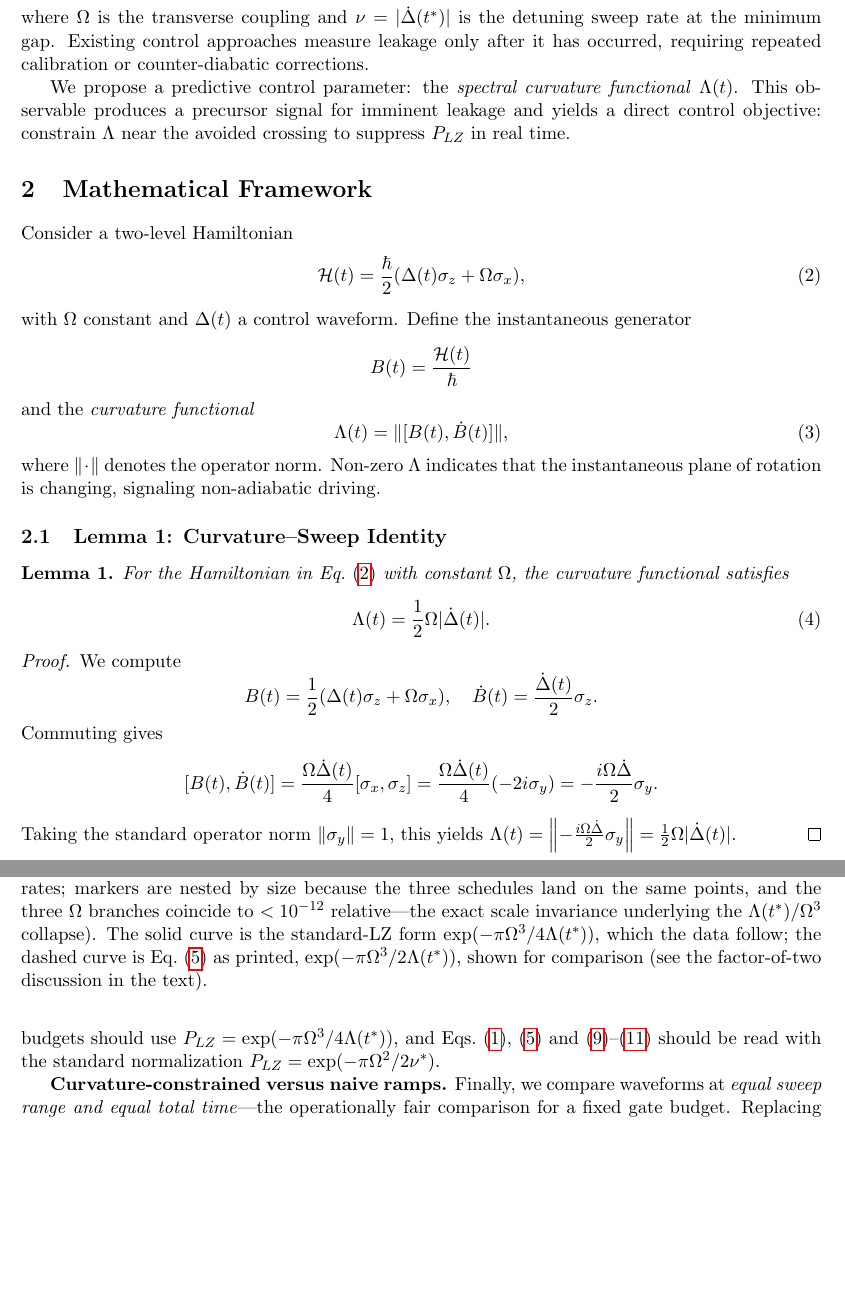
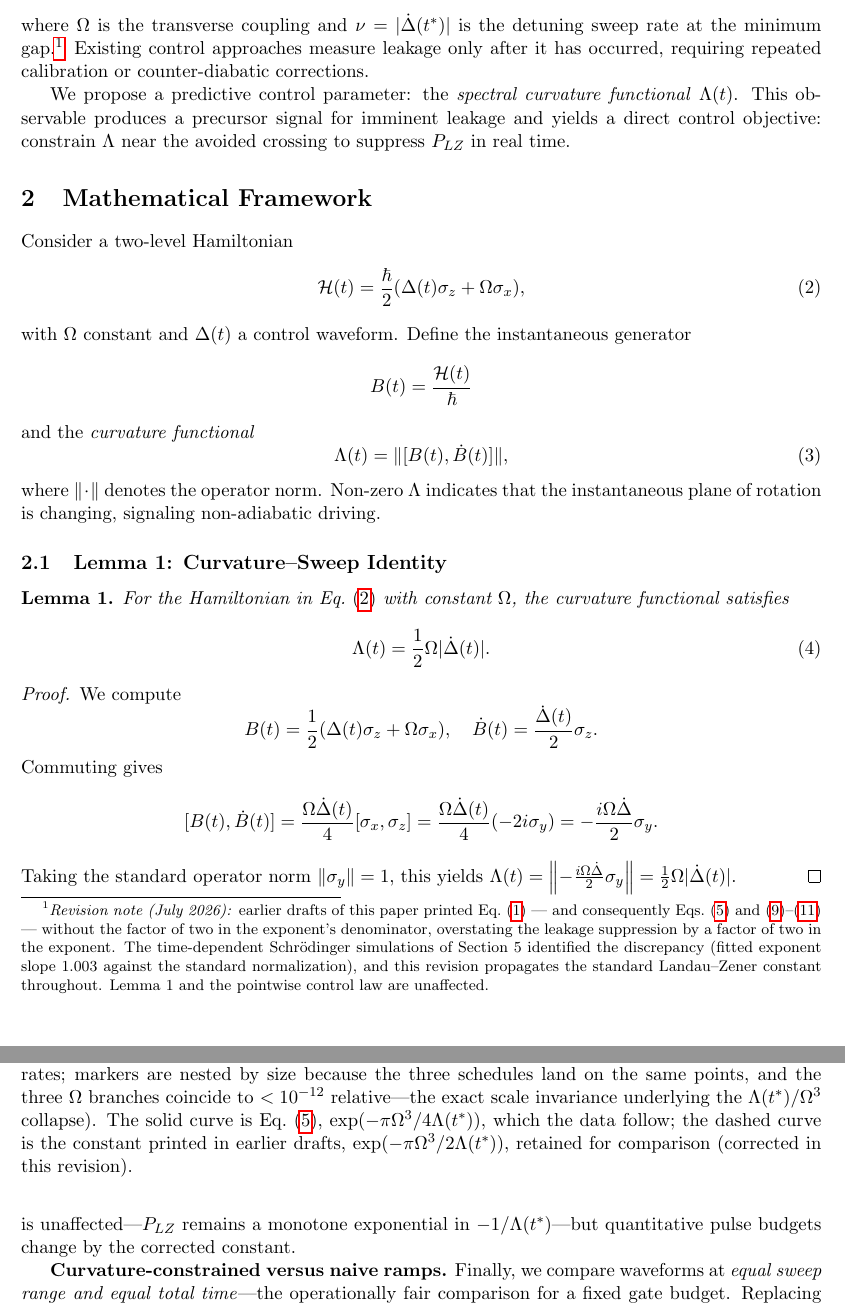
Before and after one commit to kantrarian/lambda-t-control, a LaTeX paper (Quantum_Dynamics_Spectral_Curvature.tex): two parts of pages 2 and 6 of 7, joined at a grey line, cut so that both start at the same text, the shorter picture padded with empty space. The pictures show the PDF file Quantum_Dynamics_Spectral_Curvature.pdf that the author committed with the source.

Commit message:
v2: propagate the factor-2 LZ normalization correction through the theory sections
Inventor-approved (asylum 2026-07-09). Eq. (1) -> exp(-pi*Omega^2/(2*nu));
Eqs. (5)/(9) -> exp(-pi*Omega^3/(4*Lambda*)); spectral lower bounds (10)/(11)
numerators 2*pi^2*Omega^2 -> pi^2*Omega^2; abstract equation and Section 5
reworded from tension-flagged to corrected-with-provenance; dated revision
footnote at Eq. (1); \date carries the v2 revision note. Recompiled clean
(7 pages, 0 errors); abstract and Eq. (1) visually verified.

Co-Authored-By: Claude Fable 5 <noreply@anthropic.com>

```diff
--- a/Quantum_Dynamics_Spectral_Curvature.tex
+++ b/Quantum_Dynamics_Spectral_Curvature.tex
@@ -26,5 +26,5 @@ Non-adiabatic transitions remain a dominant source of leakage and decoherence in
 \]
 At the gap minimum $t^*$, the Landau--Zener transition probability satisfies
 \[
-    P_{LZ} \approx \exp\left(-\frac{\pi\Omega^3}{2\Lambda(t^*)}\right),
+    P_{LZ} \approx \exp\left(-\frac{\pi\Omega^3}{4\Lambda(t^*)}\right),
 \]
@@ -37,10 +37,10 @@ establishing a direct, pointwise control law: minimizing peak curvature at the a
 
 Electrically controlled qubits, particularly semiconductor spin qubits, frequently rely on avoided crossings to implement state transfer or phase accumulation. Leakage during these crossings is typically modeled by the Landau--Zener (LZ) formula, producing a transition probability
 \begin{equation}
-    P_{LZ} \approx \exp\left(-\frac{\pi\Omega^2}{\nu}\right),
+    P_{LZ} \approx \exp\left(-\frac{\pi\Omega^2}{2\nu}\right),
     \label{eq:lz-standard}
 \end{equation}
-where $\Omega$ is the transverse coupling and $\nu = |\dot{\Delta}(t^*)|$ is the detuning sweep rate at the minimum gap. Existing control approaches measure leakage only after it has occurred, requiring repeated calibration or counter-diabatic corrections.
+where $\Omega$ is the transverse coupling and $\nu = |\dot{\Delta}(t^*)|$ is the detuning sweep rate at the minimum gap.\footnote{\textit{Revision note (July 2026):} earlier drafts of this paper printed Eq.~\eqref{eq:lz-standard} --- and consequently Eqs.~\eqref{eq:lz-curvature} and \eqref{eq:lz-combined}--\eqref{eq:bandlimit-lower} --- without the factor of two in the exponent's denominator, overstating the leakage suppression by a factor of two in the exponent. The time-dependent Schr\"odinger simulations of Section~5 identified the discrepancy (fitted exponent slope $1.003$ against the standard normalization), and this revision propagates the standard Landau--Zener constant throughout. Lemma~1 and the pointwise control law are unaffected.} Existing control approaches measure leakage only after it has occurred, requiring repeated calibration or counter-diabatic corrections.
 
 We propose a predictive control parameter: the \emph{spectral curvature functional} $\Lambda(t)$. This observable produces a precursor signal for imminent leakage and yields a direct control objective: constrain $\Lambda$ near the avoided crossing to suppress $P_{LZ}$ in real time.
 
@@ -156,18 +156,18 @@ Apply Theorem~1.
 
 Let $\nu^* \equiv |\dot{\Delta}(t^*)|$ be the local sweep rate at the gap minimum. The Landau--Zener formula~\cite{landau1932,zener1932,stueckelberg1932,majorana1932} gives
 \begin{equation}
-    P_{LZ} \approx \exp\left(-\frac{\pi\Omega^2}{\nu^*}\right) = \exp\left(-\frac{\pi\Omega^3}{2\Lambda(t^*)}\right).
+    P_{LZ} \approx \exp\left(-\frac{\pi\Omega^2}{2\nu^*}\right) = \exp\left(-\frac{\pi\Omega^3}{4\Lambda(t^*)}\right).
     \label{eq:lz-combined}
 \end{equation}
 Combining~\eqref{eq:lz-combined} with~\eqref{eq:curvature-bound} yields the \emph{spectral lower bound}
 \begin{equation}
-    P_{LZ} \ge \exp\left(-\frac{\pi\Omega^{3}/2}{\frac{\Omega}{4\pi}\int |\omega| |\hat{\Delta}(\omega)|\, d\omega}\right) = \exp\left(-\frac{2\pi^2\Omega^2}{\int_{-\infty}^{\infty} |\omega| |\hat{\Delta}(\omega)|\, d\omega}\right).
+    P_{LZ} \ge \exp\left(-\frac{\pi\Omega^{3}/4}{\frac{\Omega}{4\pi}\int |\omega| |\hat{\Delta}(\omega)|\, d\omega}\right) = \exp\left(-\frac{\pi^2\Omega^2}{\int_{-\infty}^{\infty} |\omega| |\hat{\Delta}(\omega)|\, d\omega}\right).
     \label{eq:spectral-lower-bound}
 \end{equation}
 
 In particular, for a fixed spectral moment $\int |\omega| |\hat{\Delta}|$, no control schedule can drive $P_{LZ}$ below the right-hand side of~\eqref{eq:spectral-lower-bound}. Under the bandlimit of Corollary~1 we also obtain
 \begin{equation}
-    P_{LZ} \ge \exp\left(-\frac{2\pi^2\Omega^2}{\omega_c \|\hat{\Delta}\|_{L^1}}\right).
+    P_{LZ} \ge \exp\left(-\frac{\pi^2\Omega^2}{\omega_c \|\hat{\Delta}\|_{L^1}}\right).
     \label{eq:bandlimit-lower}
 \end{equation}
 
@@ -230,3 +230,4 @@ We note that a practical, real-time implementation of this loop faces significan
 \begin{figure}[t]
 \centering
 \includegraphics[width=\textwidth]{figures/fig_curvature_sweeps.pdf}
+\caption{Curvature sweeps. (a)~The three detuning schedules (representative runs, $\Omega = 1$). (b)~Curvature profiles $\Lambda(t)/\Lambda(t^*)$: lines are the Lemma~1 identity $\tfrac12\Omega|\dot\Delta|$; markers are the independent finite-difference evaluation of $\|[B,\dot B]\|$ (agreement $<4\times10^{-9}$ relative). (c)~Measured leakage versus normalized peak curvature for all 90 runs (3 schedules $\times$ 3 values of $\Omega$ $\times$ 10 ramp rates; markers are nested by size because the three schedules land on the same points, and the three $\Omega$ branches coincide to $<10^{-12}$ relative---the exact scale invariance underlying the $\Lambda(t^*)/\Omega^3$ collapse). The solid curve is Eq.~\eqref{eq:lz-curvature}, $\exp(-\pi\Omega^3/4\Lambda(t^*))$, which the data follow; the dashed curve is the constant printed in earlier drafts, $\exp(-\pi\Omega^3/2\Lambda(t^*))$, retained for comparison (corrected in this revision).}
```
Also changed, not shown: Quantum_Dynamics_Spectral_Curvature.pdf, README.md, Quantum_Dynamics_Spectral_Curvature.tex (9 more changed lines).
